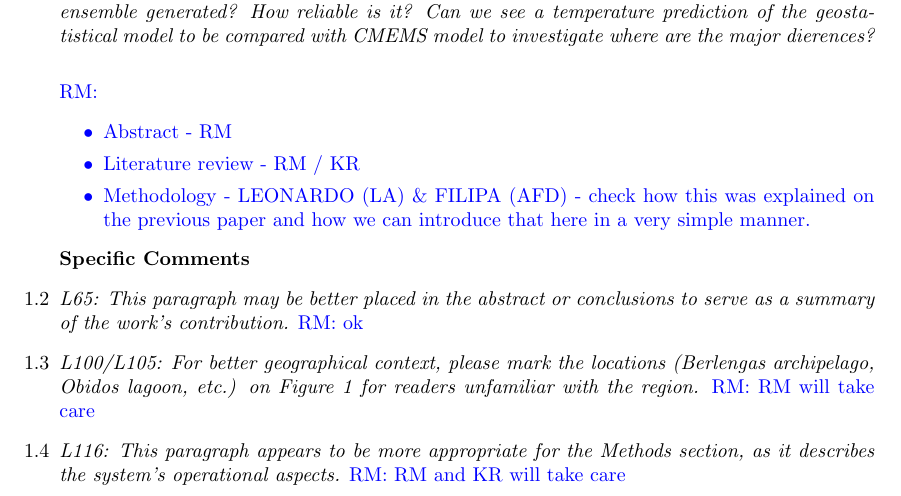
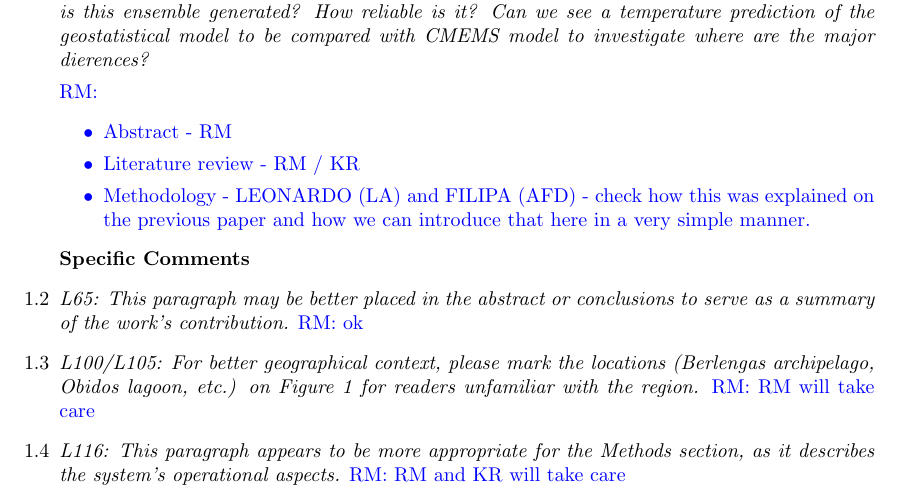
Before and after one commit to kanna/natcomm25, a LaTeX document (review/answers-to-reviewers.tex): part of page 1 of 4, cut so that both start at the same text. Compiled offline with pdfLaTeX.

Commit message:
Updates from Overleaf

```diff
--- a/review/answers-to-reviewers.tex
+++ b/review/answers-to-reviewers.tex
@@ -47,14 +47,14 @@ All changes requested from Reviewer 1 are marked as \onecomment{red text} in the
 
 \textbf{General Comments}
 
-\item {\it Abstract should be re-written to reflect the findings of the study. The literature review can be extended (e.g. Ford et al. 2022) in the introduction section. In the methodology, the authors challenge the fully dynamical ocean models with a geostatical model. I understand the constraints to use a dynamical model. However, the authors should carefully demonstrate various aspects of the statistical model. They estimate the uncertainty via an ensemble. How is this ensemble generated? How reliable is it? Can we see a temperature prediction of the geostatistical model to be compared with CMEMS model to investigate where are the major dierences?\\}
+\item {\it Abstract should be re-written to reflect the findings of the study. The literature review can be extended (e.g. Ford et al. 2022) in the introduction section. In the methodology, the authors challenge the fully dynamical ocean models with a geostatical model. I understand the constraints to use a dynamical model. However, the authors should carefully demonstrate various aspects of the statistical model. They estimate the uncertainty via an ensemble. How is this ensemble generated? How reliable is it? Can we see a temperature prediction of the geostatistical model to be compared with CMEMS model to investigate where are the major dierences?}
 
 \rmcomment{
 \begin{itemize}
     \item Abstract - RM
     \item Literature review - RM / KR
-    \item Methodology - LEONARDO (LA) \& FILIPA (AFD) - check how this was explained on the previous paper and how we can introduce that here in a very simple manner.
-\end{itemize}}\\
+    \item Methodology - LEONARDO (LA) and FILIPA (AFD) - check how this was explained on the previous paper and how we can introduce that here in a very simple manner.
+\end{itemize}}
 
 \textbf{Specific Comments}
 \item{\it L65: This paragraph may be better placed in the abstract or conclusions to serve as a summary of the work’s contribution.} \rmcomment{ok}
```
